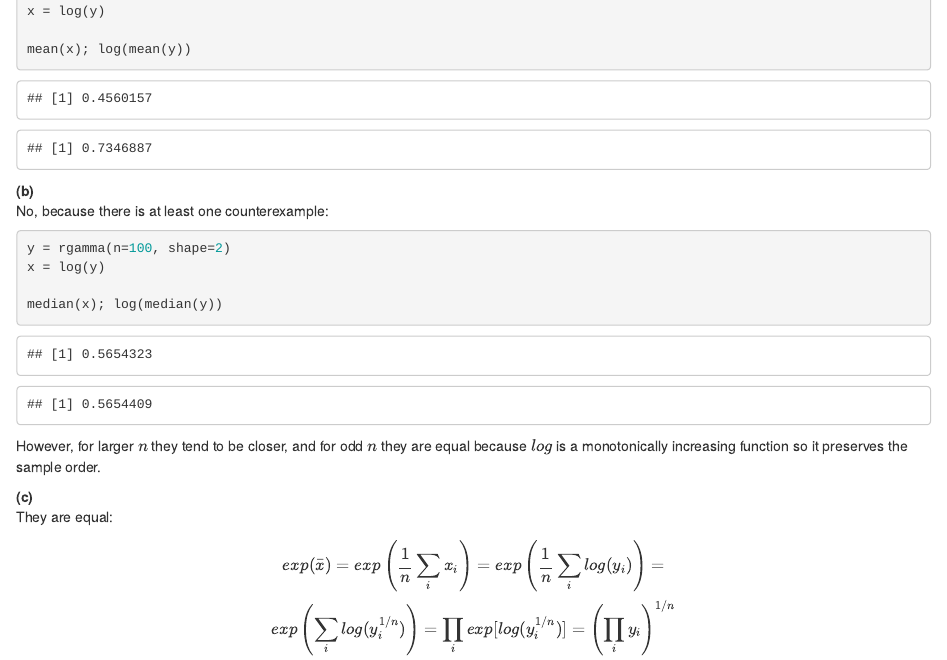
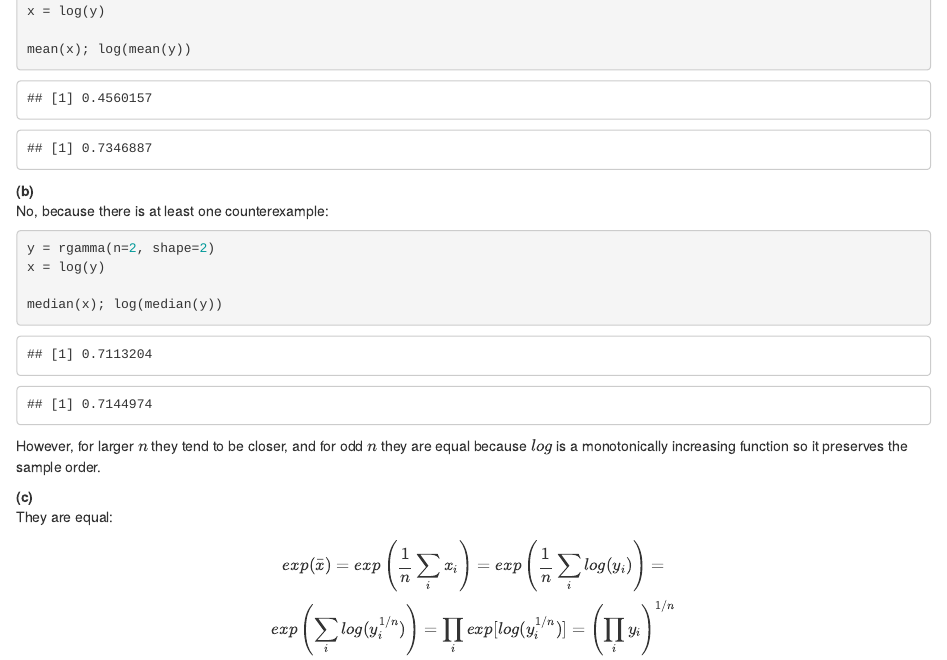
Before and after one commit to octodoge/dssc-stat, an R Markdown document (homework_1/GroupD_HW1.Rmd): the page in a window 1100 px wide, from 4410 px down. Rendered offline with R 4.5, knitr and Pandoc, with nearby package versions; code that draws random numbers runs with fixed seeds of ours.

Commit message:
GroupD_HW1.Rmd: fix ex 1.44 b

````diff
--- a/homework_1/GroupD_HW1.Rmd
+++ b/homework_1/GroupD_HW1.Rmd
@@ -120,7 +120,7 @@ mean(x); log(mean(y))
 No, because there is at least one counterexample:
 
 ```{r, echo=T}
-y = rgamma(n=100, shape=2)
+y = rgamma(n=2, shape=2)
 x = log(y)
 
 median(x); log(median(y))
````
